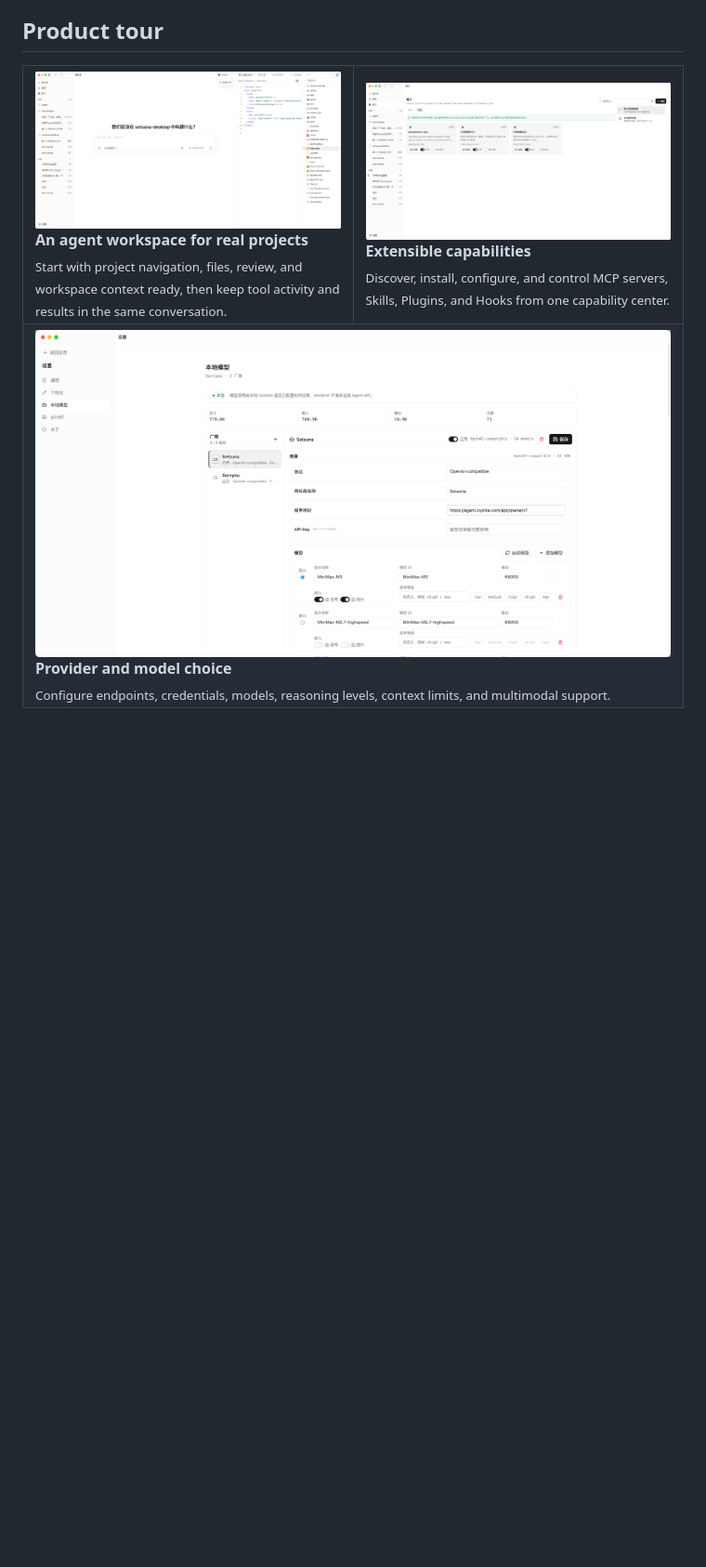
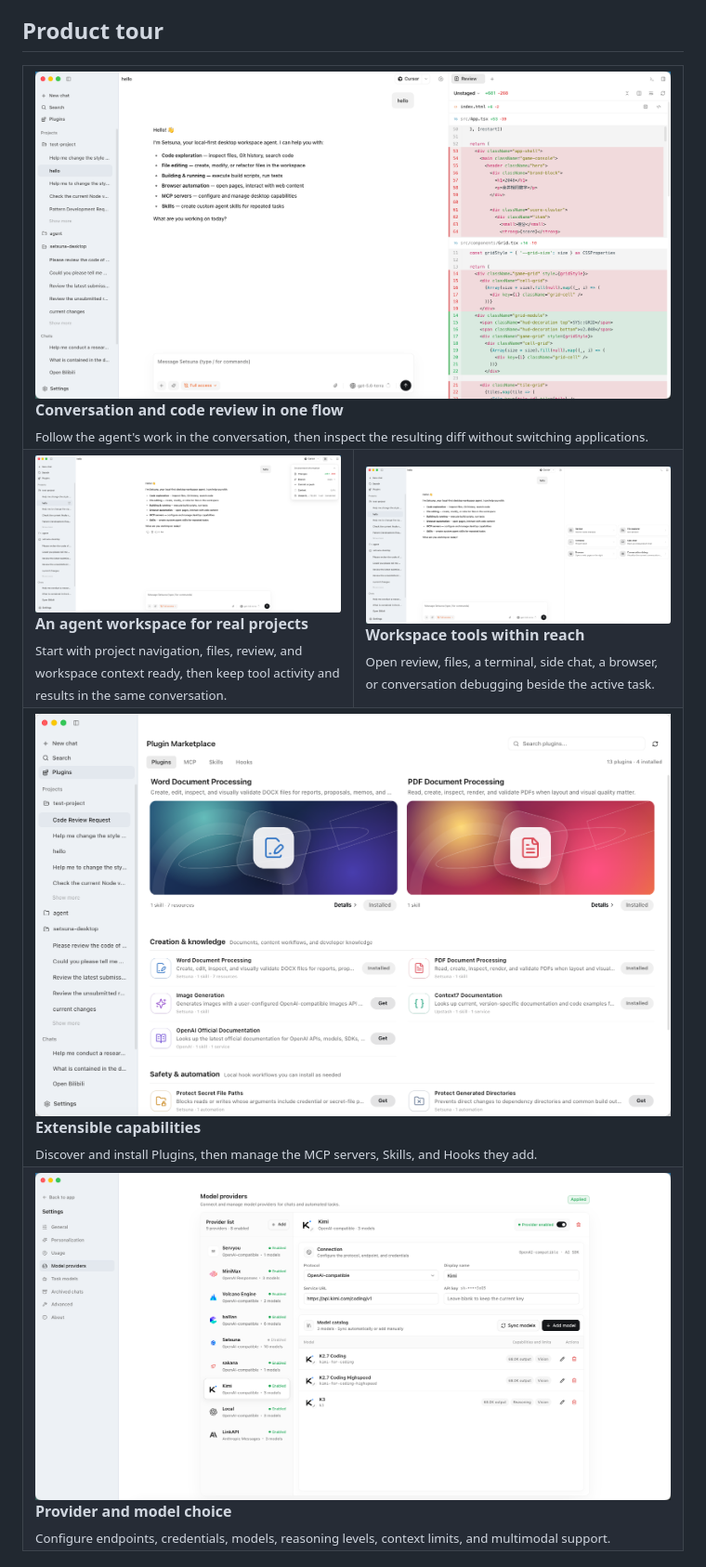
Before and after one commit to Setsuna-Agent/setsuna-desktop, a Markdown page: README.md, the part around one of its changes. Shown at 93% size. Rendered like a GitHub page; pictures changed too: assets/readme/capabilities.png, assets/readme/chat-review.png, assets/readme/local-models.png; blank space fills up the shorter version.

Commit message:
fix: correct review file path rendering and refresh README visuals

```diff
--- a/README.md
+++ b/README.md
@@ -50,6 +50,15 @@ Setsuna Desktop combines an AI coding agent with project files, search, diff rev
 
 <table>
   <tr>
+    <td colspan="2">
+      <img src="assets/readme/chat-review.png" alt="Setsuna Desktop conversation with code review open" width="100%">
+      <br>
+      <strong>Conversation and code review in one flow</strong>
+      <br>
+      <sub>Follow the agent's work in the conversation, then inspect the resulting diff without switching applications.</sub>
+    </td>
+  </tr>
+  <tr>
     <td width="50%">
       <img src="assets/readme/workspace-start.png" alt="Start an AI agent task from a project workspace" width="100%">
       <br>
@@ -58,11 +67,20 @@ Setsuna Desktop combines an AI coding agent with project files, search, diff rev
       <sub>Start with project navigation, files, review, and workspace context ready, then keep tool activity and results in the same conversation.</sub>
     </td>
     <td width="50%">
-      <img src="assets/readme/capabilities.png" alt="Manage MCP servers, Skills, Plugins, and Hooks" width="100%">
+      <img src="assets/readme/workspace-tools.png" alt="Open workspace tools beside the active conversation" width="100%">
+      <br>
+      <strong>Workspace tools within reach</strong>
+      <br>
+      <sub>Open review, files, a terminal, side chat, a browser, or conversation debugging beside the active task.</sub>
+    </td>
+  </tr>
+  <tr>
+    <td colspan="2">
+      <img src="assets/readme/capabilities.png" alt="Browse and install plugins in the Setsuna Desktop marketplace" width="100%">
       <br>
       <strong>Extensible capabilities</strong>
       <br>
-      <sub>Discover, install, configure, and control MCP servers, Skills, Plugins, and Hooks from one capability center.</sub>
+      <sub>Discover and install Plugins, then manage the MCP servers, Skills, and Hooks they add.</sub>
     </td>
   </tr>
   <tr>
```
Also changed, not shown: other parts of README.md (+1 -1 lines), .trae/rules/git-commit-message.md (added, +6 -0 lines), README.zh-CN.md (+21 -3 lines), 4 other files.
